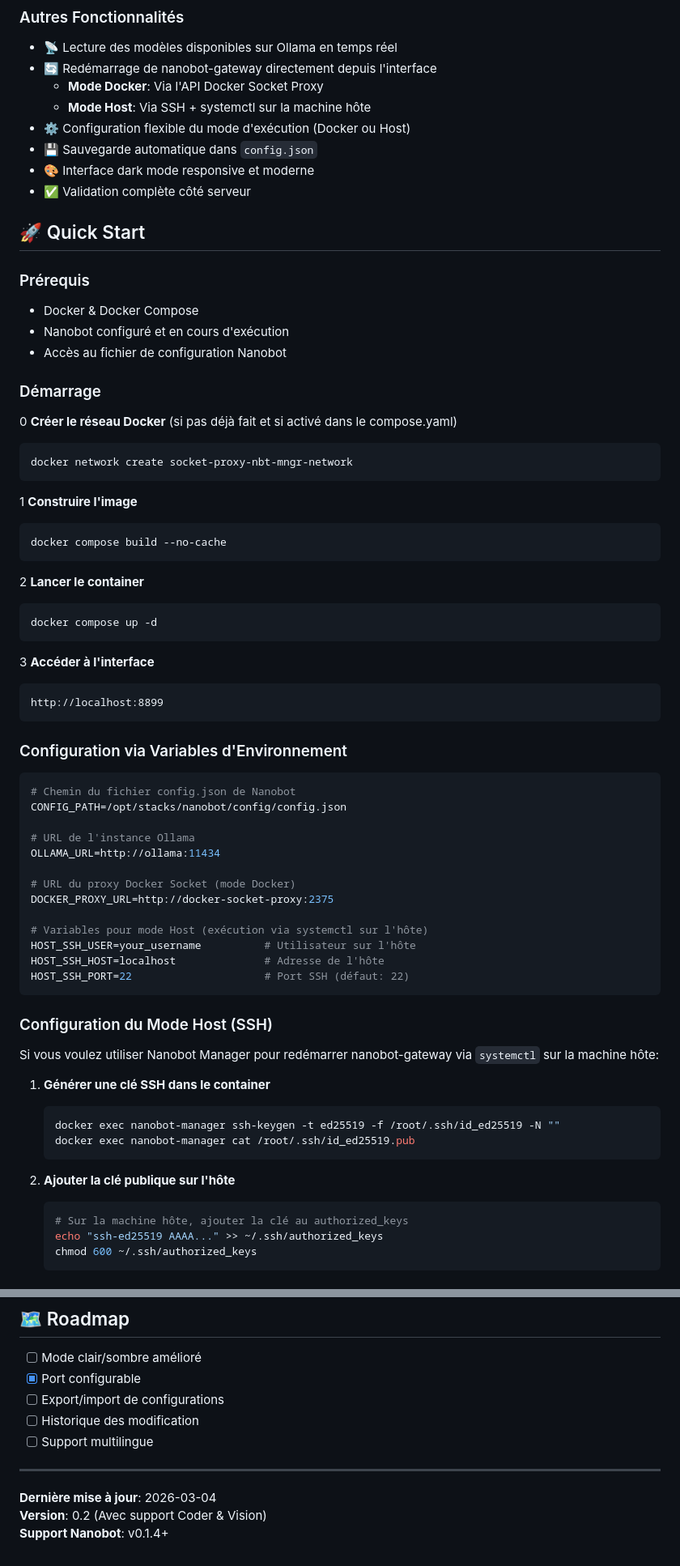
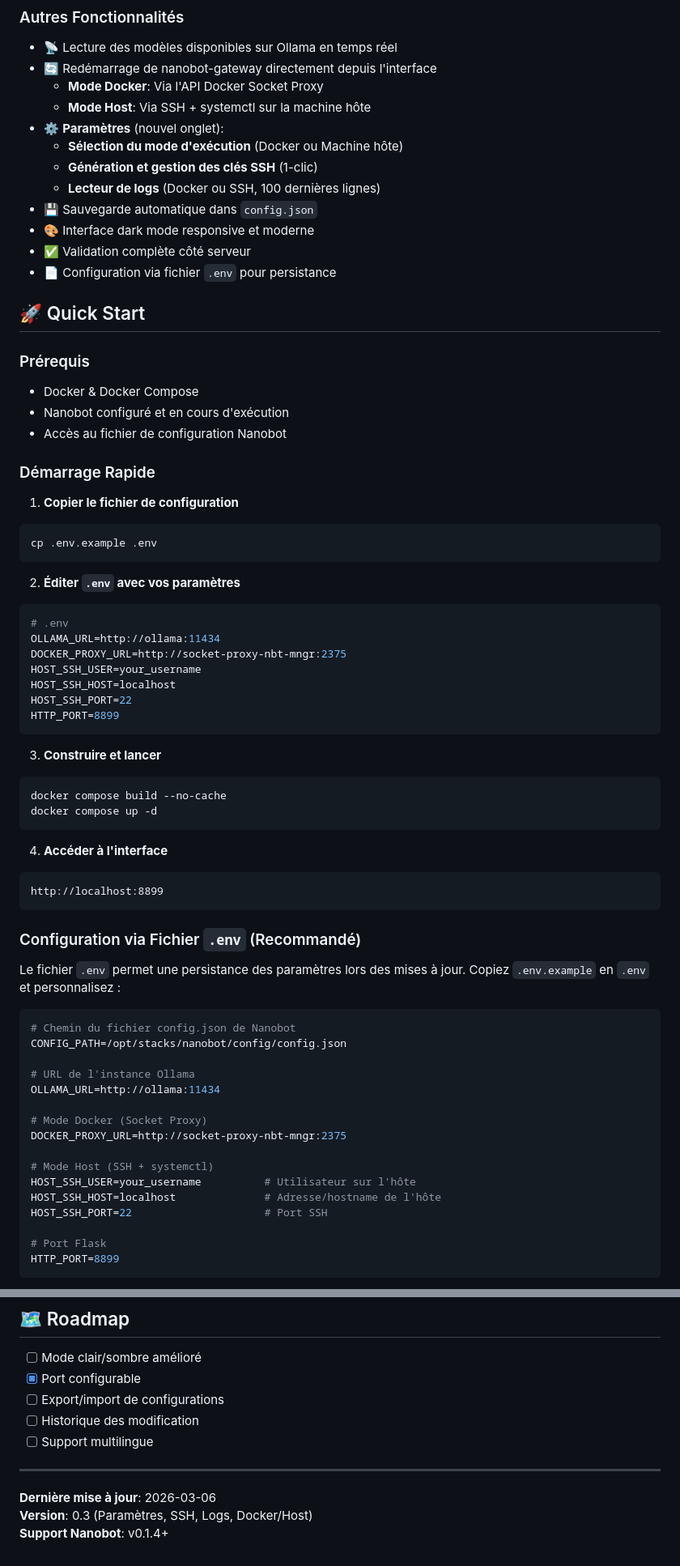
Before and after one commit to IMNotMax/nanobot-manager, a Markdown page: README.md, 2 parts joined by grey strips. Shown at 81% size. GitHub-like rendering.

````diff
--- a/README.md
+++ b/README.md
@@ -36,10 +36,14 @@ Nanobot Manager permet de configurer **trois types d'agents** de manière indép
 - 🔄 Redémarrage de nanobot-gateway directement depuis l'interface
   - **Mode Docker**: Via l'API Docker Socket Proxy
   - **Mode Host**: Via SSH + systemctl sur la machine hôte
-- ⚙️ Configuration flexible du mode d'exécution (Docker ou Host)
+- ⚙️ **Paramètres** (nouvel onglet):
+  - **Sélection du mode d'exécution** (Docker ou Machine hôte)
+  - **Génération et gestion des clés SSH** (1-clic)
+  - **Lecteur de logs** (Docker ou SSH, 100 dernières lignes)
 - 💾 Sauvegarde automatique dans `config.json`
 - 🎨 Interface dark mode responsive et moderne
 - ✅ Validation complète côté serveur
+- 📄 Configuration via fichier `.env` pour persistance
 
 ## 🚀 Quick Start
 
@@ -49,33 +53,42 @@ Nanobot Manager permet de configurer **trois types d'agents** de manière indép
 - Nanobot configuré et en cours d'exécution
 - Accès au fichier de configuration Nanobot
 
-### Démarrage
+### Démarrage Rapide
 
-0 **Créer le réseau Docker** (si pas déjà fait et si activé dans le compose.yaml)
+1. **Copier le fichier de configuration**
 
 ```bash
-docker network create socket-proxy-nbt-mngr-network
+cp .env.example .env
 ```
 
-1 **Construire l'image**
+2. **Éditer `.env` avec vos paramètres**
+
+```bash
+# .env
+OLLAMA_URL=http://ollama:11434
+DOCKER_PROXY_URL=http://socket-proxy-nbt-mngr:2375
+HOST_SSH_USER=your_username
+HOST_SSH_HOST=localhost
+HOST_SSH_PORT=22
+HTTP_PORT=8899
+```
+
+3. **Construire et lancer**
 
 ```bash
 docker compose build --no-cache
-```
-
-2 **Lancer le container**
-
-```bash
 docker compose up -d
 ```
 
-3 **Accéder à l'interface**
+4. **Accéder à l'interface**
 
 ```
 http://localhost:8899
 ```
 
-### Configuration via Variables d'Environnement
+### Configuration via Fichier `.env` (Recommandé)
+
+Le fichier `.env` permet une persistance des paramètres lors des mises à jour. Copiez `.env.example` en `.env` et personnalisez :
 
 ```bash
 # Chemin du fichier config.json de Nanobot
@@ -84,31 +97,15 @@ CONFIG_PATH=/opt/stacks/nanobot/config/config.json
 # URL de l'instance Ollama
 OLLAMA_URL=http://ollama:11434
 
-# URL du proxy Docker Socket (mode Docker)
-DOCKER_PROXY_URL=http://docker-socket-proxy:2375
+# Mode Docker (Socket Proxy)
+DOCKER_PROXY_URL=http://socket-proxy-nbt-mngr:2375
 
-# Variables pour mode Host (exécution via systemctl sur l'hôte)
+# Mode Host (SSH + systemctl)
 HOST_SSH_USER=your_username          # Utilisateur sur l'hôte
-HOST_SSH_HOST=localhost              # Adresse de l'hôte
-HOST_SSH_PORT=22                     # Port SSH (défaut: 22)
+HOST_SSH_HOST=localhost              # Adresse/hostname de l'hôte
+HOST_SSH_PORT=22                     # Port SSH
+
+# Port Flask
+HTTP_PORT=8899
 ```
 
-### Configuration du Mode Host (SSH)
-
-Si vous voulez utiliser Nanobot Manager pour redémarrer nanobot-gateway via `systemctl` sur la machine hôte:
-
-1. **Générer une clé SSH dans le container**
-
-   ```bash
-   docker exec nanobot-manager ssh-keygen -t ed25519 -f /root/.ssh/id_ed25519 -N ""
-   docker exec nanobot-manager cat /root/.ssh/id_ed25519.pub
-   ```
-
-2. **Ajouter la clé publique sur l'hôte**
-
-   ```bash
-   # Sur la machine hôte, ajouter la clé au authorized_keys
-   echo "ssh-ed25519 AAAA..." >> ~/.ssh/authorized_keys
-   chmod 600 ~/.ssh/authorized_keys
-   ```
-
@@ -434,6 +427,6 @@ Ce projet est fourni tel quel pour la gestion de Nanobot.
 
 ---
 
-**Dernière mise à jour**: 2026-03-04
-**Version**: 0.2 (Avec support Coder & Vision)
+**Dernière mise à jour**: 2026-03-06
+**Version**: 0.3 (Paramètres, SSH, Logs, Docker/Host)
 **Support Nanobot**: v0.1.4+
````
Also changed, not shown: other parts of README.md (+46 -50 lines), FEATURES.md (+100 -28 lines).
